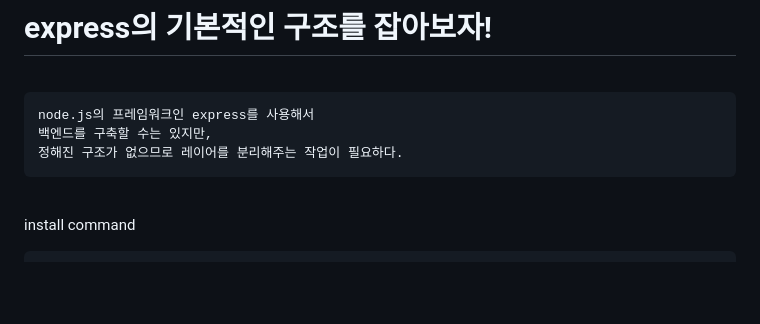
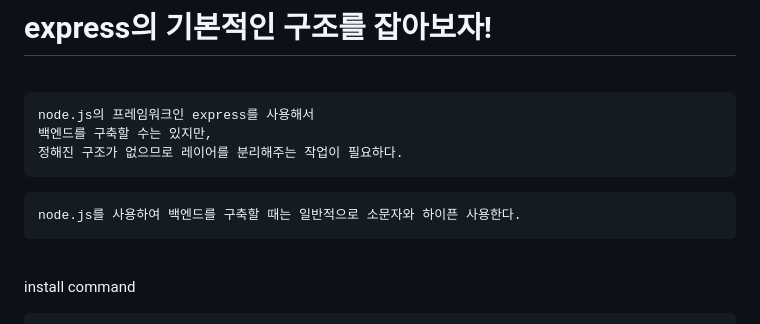
Before and after one commit to codej625/node.js, a Markdown page: express_layer_separation.md, the part around the change. Rendered like a GitHub page; blank space fills up the shorter version.

Commit message:
20240212 rename

````diff
--- a/express_layer_separation.md
+++ b/express_layer_separation.md
@@ -7,6 +7,10 @@ node.js의 프레임워크인 express를 사용해서
 백엔드를 구축할 수는 있지만,
 정해진 구조가 없으므로 레이어를 분리해주는 작업이 필요하다.
 ```
+```
+node.js를 사용하여 백엔드를 구축할 때는 일반적으로 소문자와 하이픈 사용한다.
+```
+
 <br />
 
 install command
````
